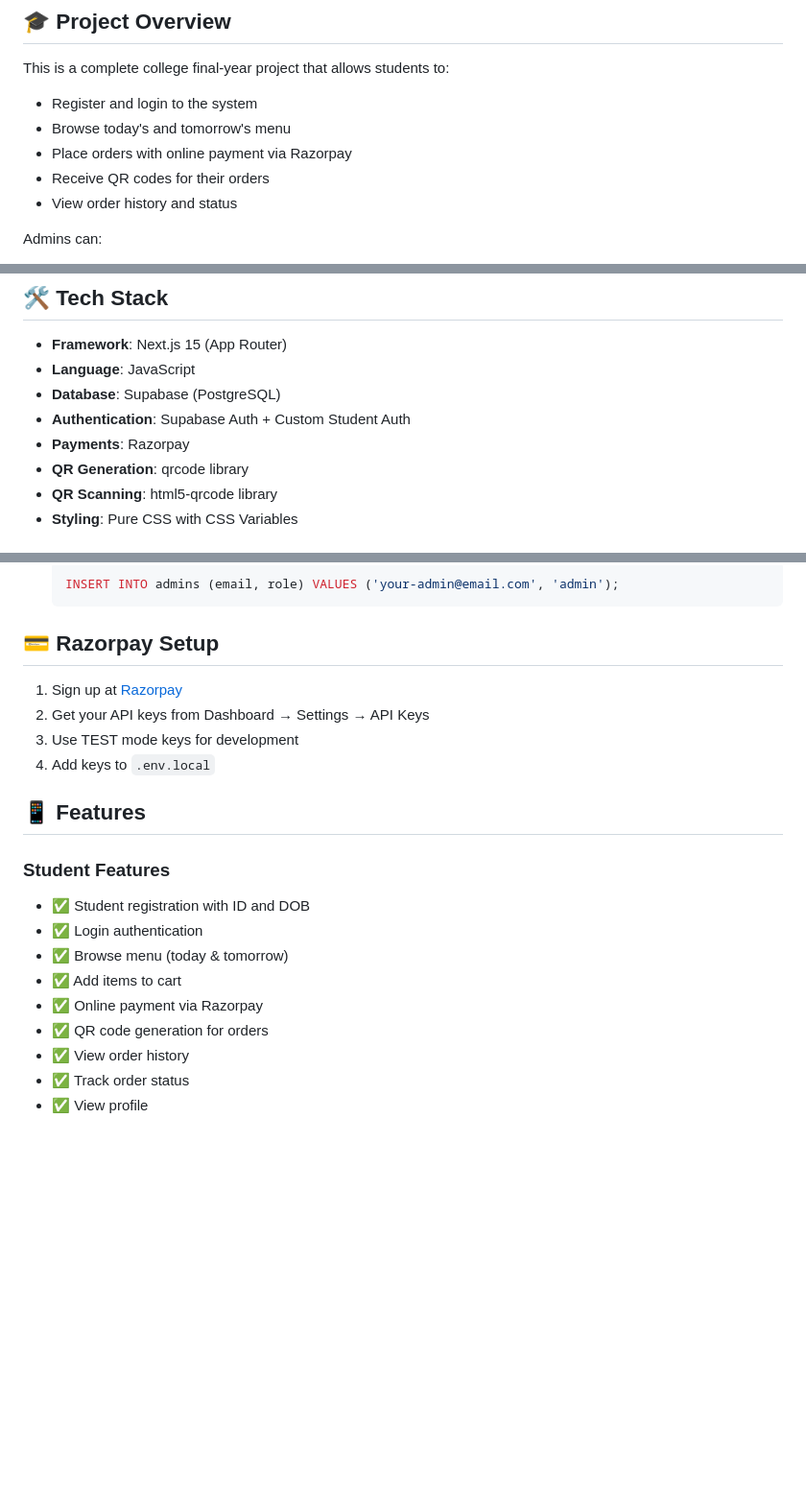
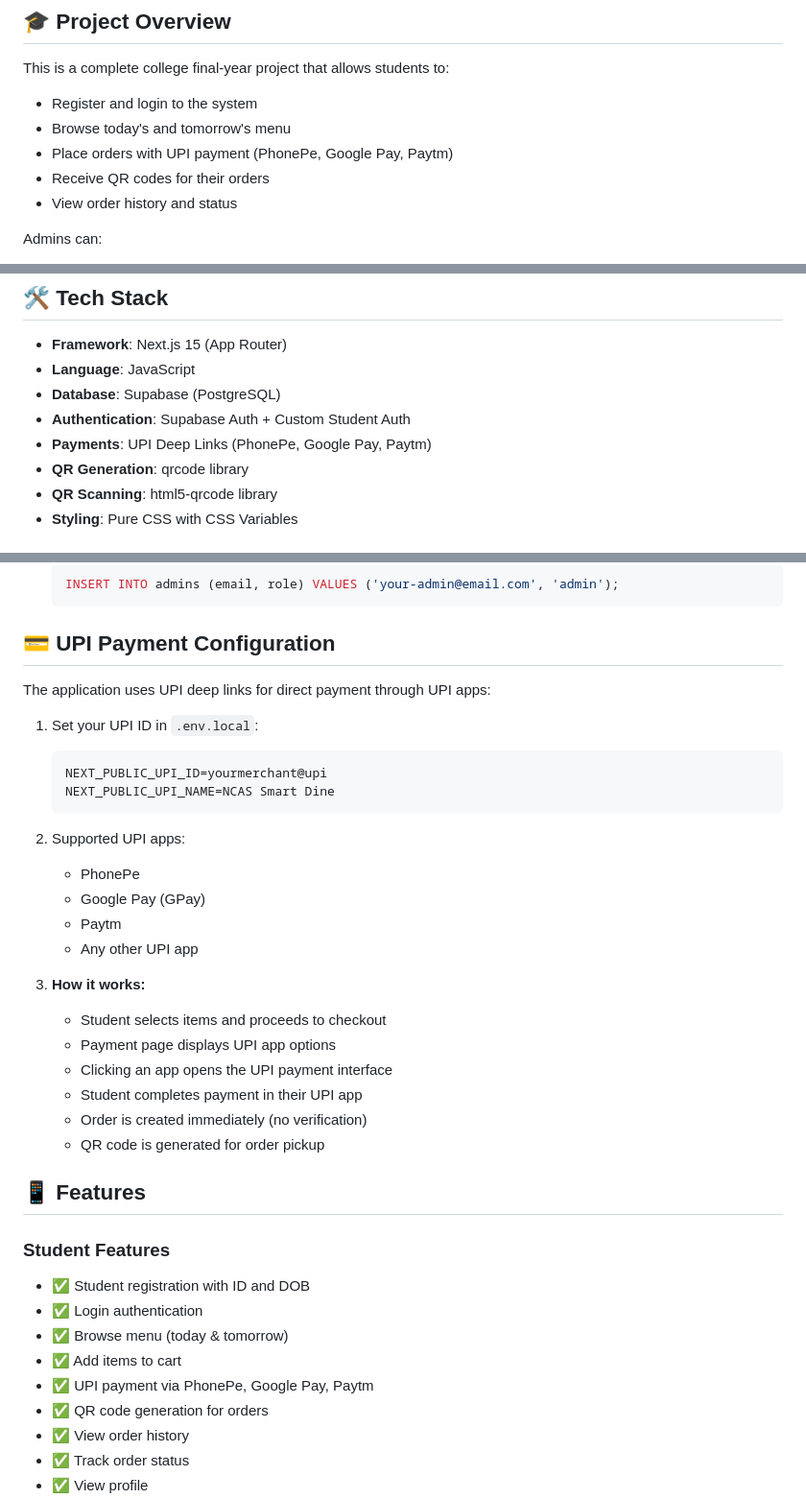
Before and after one commit to seninnizar2322k3593-prog/NCAS-SMARTDINE, a Markdown page: README.md, 3 parts joined by grey strips. Shown at 96% size. Rendered like a GitHub page; blank space fills up the shorter version.

````diff
--- a/README.md
+++ b/README.md
@@ -7,7 +7,7 @@ A modern, full-stack web application built with Next.js for college canteen food
 This is a complete college final-year project that allows students to:
 - Register and login to the system
 - Browse today's and tomorrow's menu
-- Place orders with online payment via Razorpay
+- Place orders with UPI payment (PhonePe, Google Pay, Paytm)
 - Receive QR codes for their orders
 - View order history and status
 
@@ -25,7 +25,7 @@ The QR scanner validates orders and triggers ticket printing for food collection
 - **Language**: JavaScript
 - **Database**: Supabase (PostgreSQL)
 - **Authentication**: Supabase Auth + Custom Student Auth
-- **Payments**: Razorpay
+- **Payments**: UPI Deep Links (PhonePe, Google Pay, Paytm)
 - **QR Generation**: qrcode library
 - **QR Scanning**: html5-qrcode library
 - **Styling**: Pure CSS with CSS Variables
@@ -151,12 +151,29 @@ To create an admin user:
    INSERT INTO admins (email, role) VALUES ('your-admin@email.com', 'admin');
    ```
 
-## 💳 Razorpay Setup
+## 💳 UPI Payment Configuration
 
-1. Sign up at [Razorpay](https://razorpay.com/)
-2. Get your API keys from Dashboard → Settings → API Keys
-3. Use TEST mode keys for development
-4. Add keys to `.env.local`
+The application uses UPI deep links for direct payment through UPI apps:
+
+1. Set your UPI ID in `.env.local`:
+   ```
+   NEXT_PUBLIC_UPI_ID=yourmerchant@upi
+   NEXT_PUBLIC_UPI_NAME=NCAS Smart Dine
+   ```
+
+2. Supported UPI apps:
+   - PhonePe
+   - Google Pay (GPay)
+   - Paytm
+   - Any other UPI app
+
+3. **How it works:**
+   - Student selects items and proceeds to checkout
+   - Payment page displays UPI app options
+   - Clicking an app opens the UPI payment interface
+   - Student completes payment in their UPI app
+   - Order is created immediately (no verification)
+   - QR code is generated for order pickup
 
 ## 📱 Features
 
@@ -165,7 +182,7 @@ To create an admin user:
 - ✅ Login authentication
 - ✅ Browse menu (today & tomorrow)
 - ✅ Add items to cart
-- ✅ Online payment via Razorpay
+- ✅ UPI payment via PhonePe, Google Pay, Paytm
 - ✅ QR code generation for orders
 - ✅ View order history
 - ✅ Track order status
````
Also changed, not shown: other parts of README.md (+21 -23 lines).
